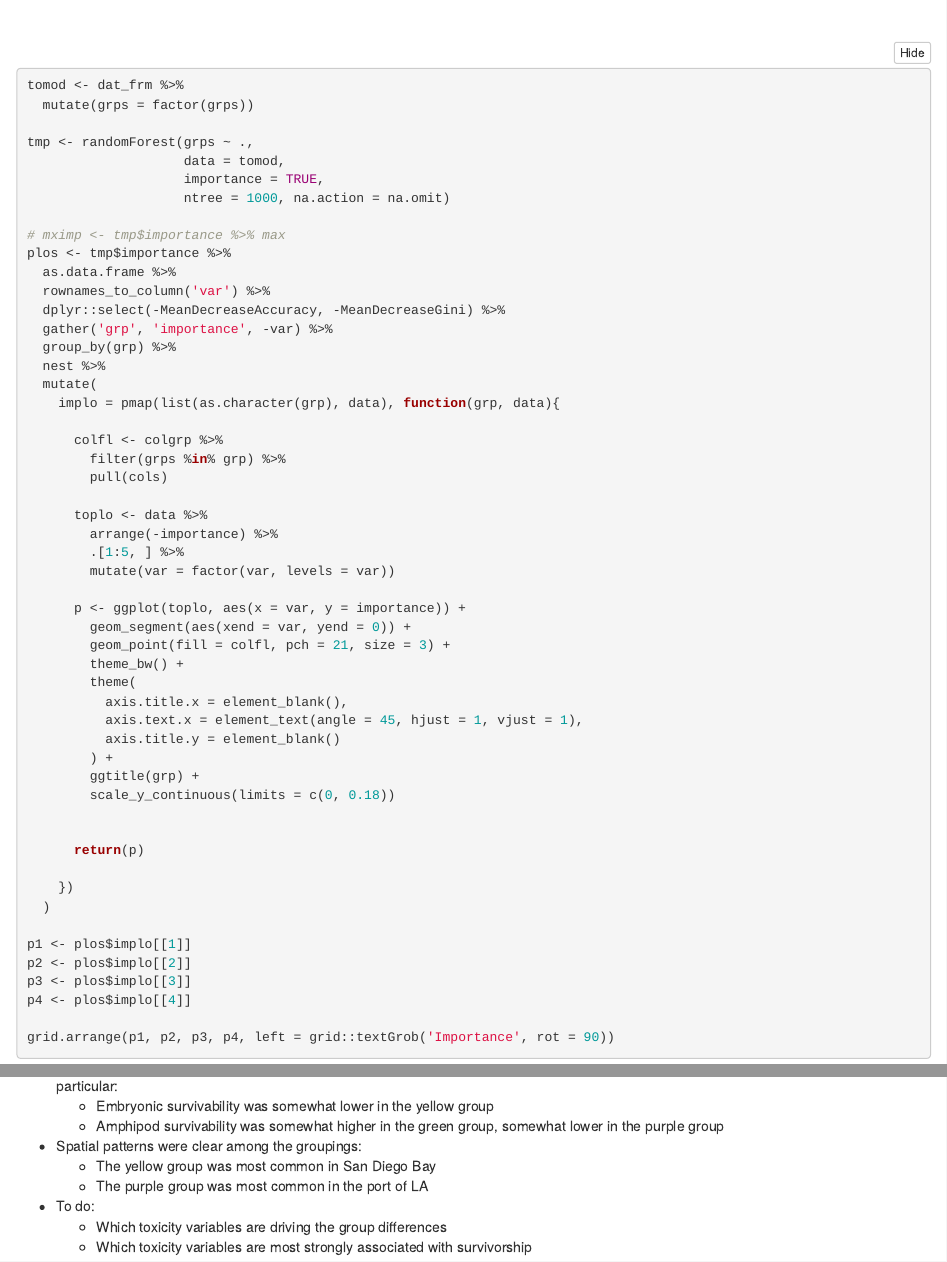
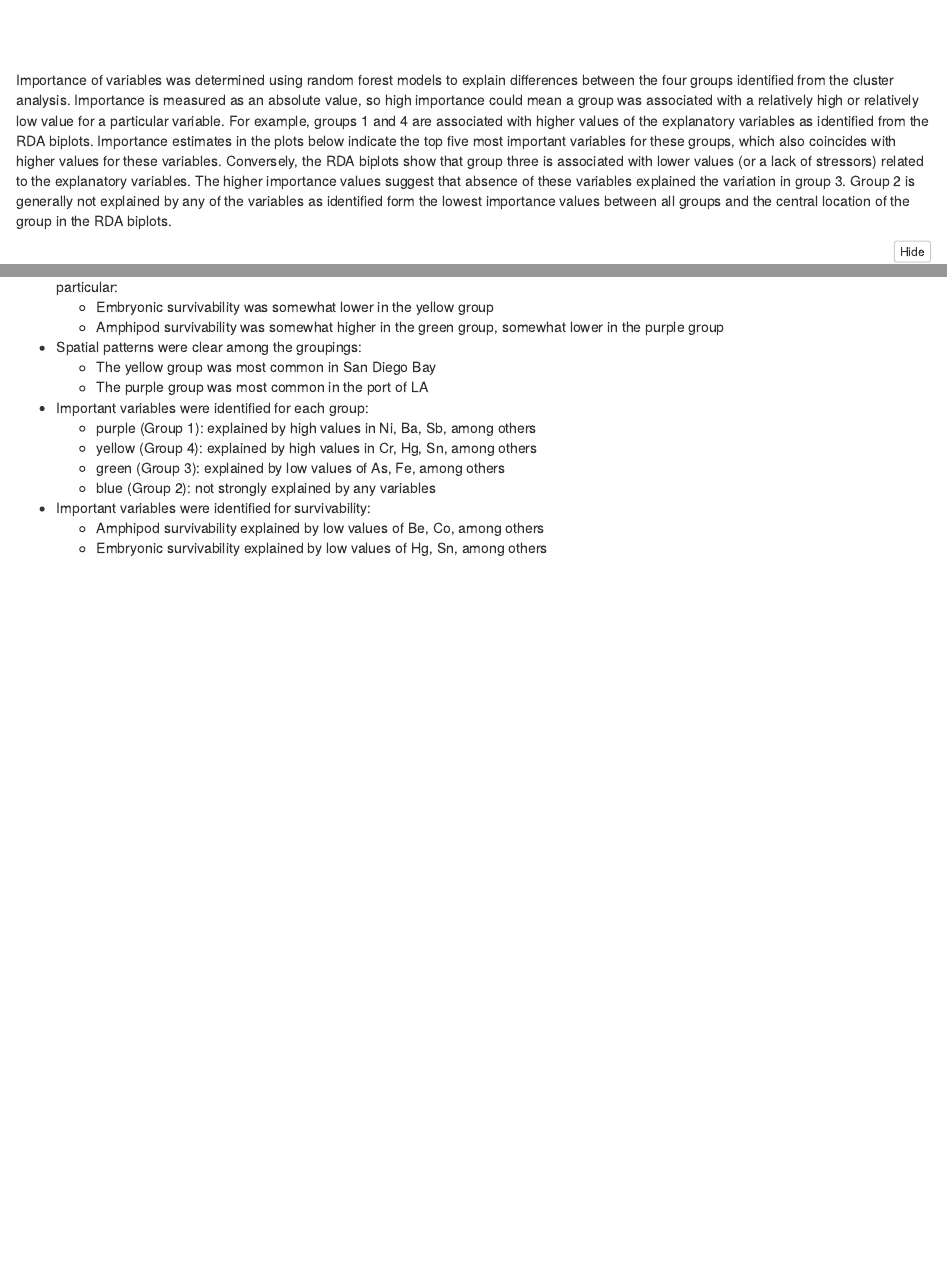
Before and after one commit to fawda123/sed_chem_tox, an R Markdown document (sed_chem_tox.Rmd): the page in a window 1100 px wide, from 8310 px down before the commit and from 8280 px down after it, and a second part further down, joined at a grey line. The pictures show the output file sed_chem_tox.html that the author committed with the source, opened offline; folded parts are opened.

Commit message:
importance analysis done

````diff
--- a/sed_chem_tox.Rmd
+++ b/sed_chem_tox.Rmd
@@ -133,7 +133,8 @@ p3 <- ggord(ppp, grp_in = as.character(grps), axes = c('1', '3'), vec_ext = 9, a
 p3
 ```
 
-```{r impplot, fig.height = 7, fig.width = 7, eval = T}
+Importance of variables was determined using random forest models to explain differences between the four groups identified from the cluster analysis.  Importance is measured as an absolute value, so high importance could mean a group was associated with a relatively high or relatively low value for a particular variable.  For example, groups 1 and 4 are associated with higher values of the explanatory variables as identified from the RDA biplots.  Importance estimates in the plots below indicate the top five most important variables for these groups, which also coincides with higher values for these variables.  Conversely, the RDA biplots show that group three is associated with lower values (or a lack of stressors) related to the explanatory variables.  The higher importance values suggest that absence of these variables explained the variation in group 3.  Group 2 is generally not explained by any of the variables as identified form the lowest importance values between all groups and the central location of the group in the RDA biplots.
+```{r impplot1, fig.height = 7, fig.width = 7, eval = T}
 tomod <- dat_frm %>%
   mutate(grps = factor(grps))
 
@@ -262,6 +265,11 @@ Conclusions:
 * Spatial patterns were clear among the groupings:
      * The yellow group was most common in San Diego Bay
      * The purple group was most common in the port of LA
-* To do:
-     * Which toxicity variables are driving the group differences
-     * Which toxicity variables are most strongly associated with survivorship
+* Important variables were identified for each group:
+     * purple (Group 1): explained by high values in Ni, Ba, Sb, among others
+     * yellow (Group 4): explained by high values in Cr, Hg, Sn, among others
+     * green (Group 3): explained by low values of As, Fe, among others
+     * blue (Group 2): not strongly explained by any variables
+* Important variables were identified for survivability:
+     * Amphipod survivability explained by low values of Be, Co, among others
+     * Embryonic survivability explained by low values of Hg, Sn, among others
````
Also changed, not shown: figs/impplot1-1.png (renamed from figs/impplot-1.png), figs/impplot2-1.png (added), sed_chem_tox.html, sed_chem_tox.Rmd (6 more changed lines).
